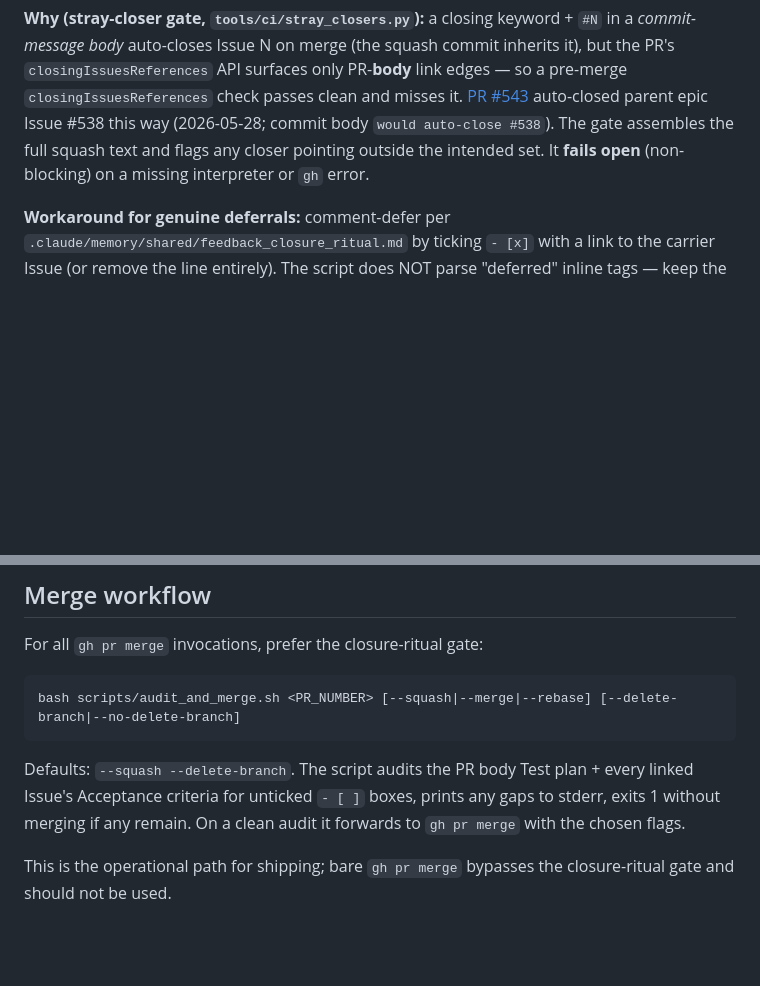
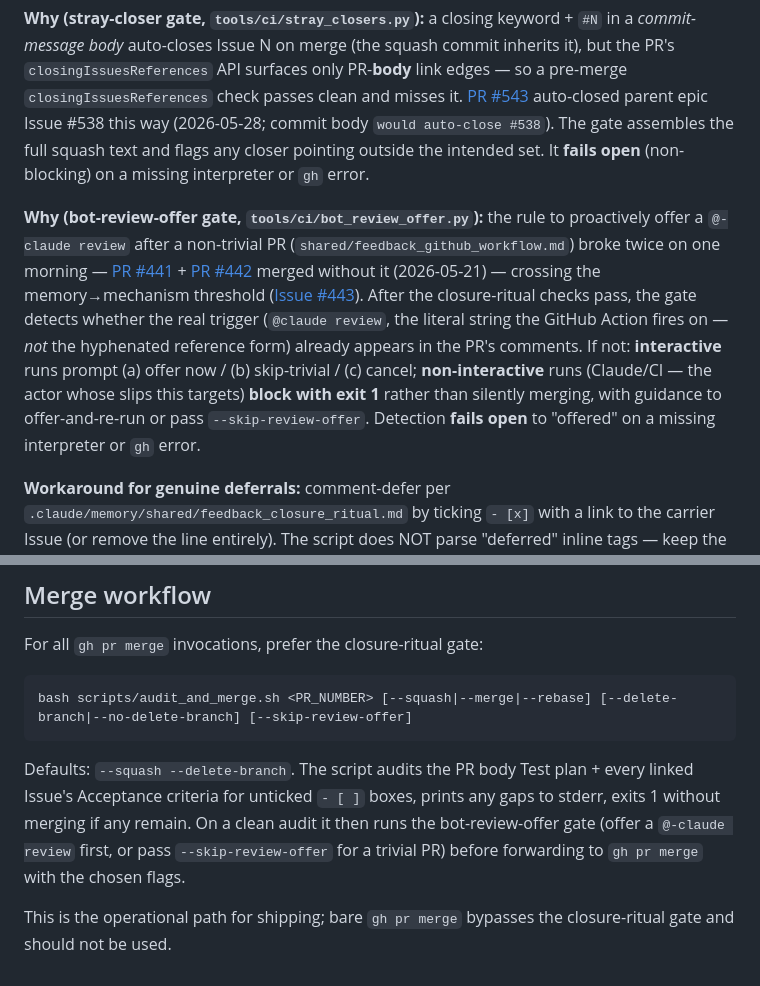
Before and after one commit to Jin-HoMLee/splice-neoepitope-pipeline, a Markdown page: CLAUDE.md, 2 parts joined by grey strips. Drawn GitHub-style; blank space fills up the shorter version.

Commit message:
docs(claude-md): document bot-review-offer gate (#443)
Add gate (5) to the GitHub Safety Wrappers closure-ritual section and the
Merge workflow usage line / defaults note, including the --skip-review-offer
carve-out.

Part of Issue #443.

Co-Authored-By: Claude Opus 4.8 (1M context) <noreply@anthropic.com>

````diff
--- a/CLAUDE.md
+++ b/CLAUDE.md
@@ -352,6 +352,8 @@ Refuses to run `gh pr merge` if any `- [ ]` remains on the PR body Test plan OR
 
 **Why (stray-closer gate, `tools/ci/stray_closers.py`):** a closing keyword + `#N` in a *commit-message body* auto-closes Issue N on merge (the squash commit inherits it), but the PR's `closingIssuesReferences` API surfaces only PR-**body** link edges — so a pre-merge `closingIssuesReferences` check passes clean and misses it. [PR #543](https://github.com/Jin-HoMLee/splice-neoepitope-pipeline/pull/543) auto-closed parent epic Issue #538 this way (2026-05-28; commit body `would auto-close #538`). The gate assembles the full squash text and flags any closer pointing outside the intended set. It **fails open** (non-blocking) on a missing interpreter or `gh` error.
 
+**Why (bot-review-offer gate, `tools/ci/bot_review_offer.py`):** the rule to proactively offer a `@-claude review` after a non-trivial PR (`shared/feedback_github_workflow.md`) broke twice on one morning — [PR #441](https://github.com/Jin-HoMLee/splice-neoepitope-pipeline/pull/441) + [PR #442](https://github.com/Jin-HoMLee/splice-neoepitope-pipeline/pull/442) merged without it (2026-05-21) — crossing the memory→mechanism threshold ([Issue #443](https://github.com/Jin-HoMLee/splice-neoepitope-pipeline/issues/443)). After the closure-ritual checks pass, the gate detects whether the real trigger (`@claude review`, the literal string the GitHub Action fires on — *not* the hyphenated reference form) already appears in the PR's comments. If not: **interactive** runs prompt (a) offer now / (b) skip-trivial / (c) cancel; **non-interactive** runs (Claude/CI — the actor whose slips this targets) **block with exit 1** rather than silently merging, with guidance to offer-and-re-run or pass `--skip-review-offer`. Detection **fails open** to "offered" on a missing interpreter or `gh` error.
+
 **Workaround for genuine deferrals:** comment-defer per `.claude/memory/shared/feedback_closure_ritual.md` by ticking `- [x]` with a link to the carrier Issue (or remove the line entirely). The script does NOT parse "deferred" inline tags — keep the tick/remove convention explicit.
 
 **Workaround for a non-closing `#N` reference:** break the keyword→`#N` adjacency — neutral phrasing like "related to Issue #N", or move the keyword away from the token — in the PR body **and** commit messages. See `shared/feedback_hash_numbers.md` (Companion foot-gun section). If the close is genuinely intended, add the Issue to `closingIssuesReferences` (link it in the PR body) so the gate recognizes it.
@@ -361,9 +363,9 @@ Refuses to run `gh pr merge` if any `- [ ]` remains on the PR body Test plan OR
 For all `gh pr merge` invocations, prefer the closure-ritual gate:
 
 ```bash
-bash scripts/audit_and_merge.sh <PR_NUMBER> [--squash|--merge|--rebase] [--delete-branch|--no-delete-branch]
+bash scripts/audit_and_merge.sh <PR_NUMBER> [--squash|--merge|--rebase] [--delete-branch|--no-delete-branch] [--skip-review-offer]
 ```
 
-Defaults: `--squash --delete-branch`. The script audits the PR body Test plan + every linked Issue's Acceptance criteria for unticked `- [ ]` boxes, prints any gaps to stderr, exits 1 without merging if any remain. On a clean audit it forwards to `gh pr merge` with the chosen flags.
+Defaults: `--squash --delete-branch`. The script audits the PR body Test plan + every linked Issue's Acceptance criteria for unticked `- [ ]` boxes, prints any gaps to stderr, exits 1 without merging if any remain. On a clean audit it then runs the bot-review-offer gate (offer a `@-claude review` first, or pass `--skip-review-offer` for a trivial PR) before forwarding to `gh pr merge` with the chosen flags.
 
 This is the operational path for shipping; bare `gh pr merge` bypasses the closure-ritual gate and should not be used.
````
